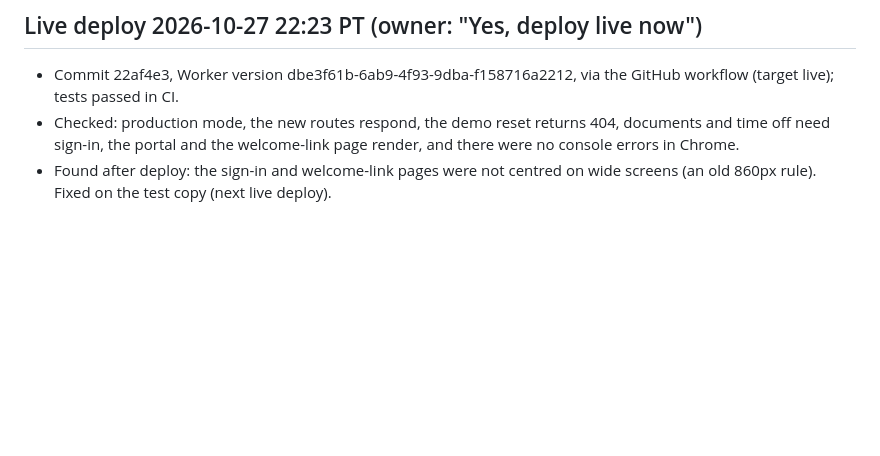
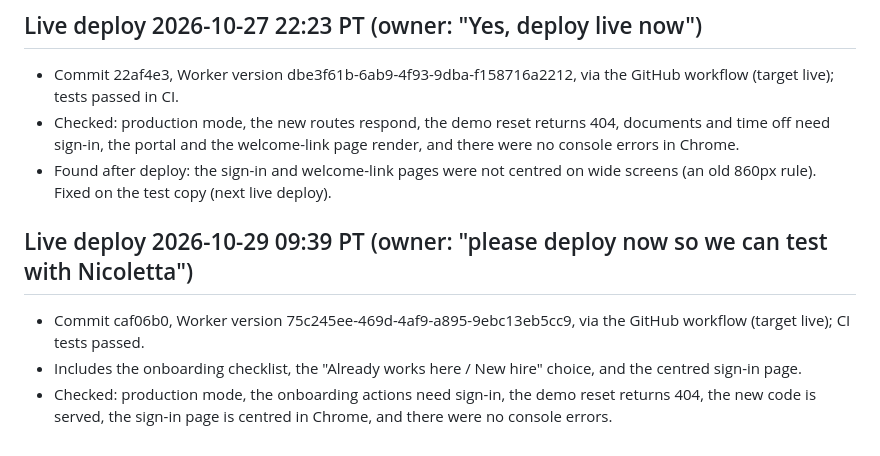
Before and after one commit to githubjmk/tag-employee-hub, a Markdown page: docs/04-test-results.md, the part around the change. Drawn GitHub-style; blank space fills up the shorter version.

Commit message:
Record live deploy (onboarding checklist)
Co-Authored-By: Claude Opus 5.5 <noreply@anthropic.com>
Claude-Session: https://claude.ai/code/session_019SdNzijLj2uLmfZi73mit5

```diff
--- a/docs/04-test-results.md
+++ b/docs/04-test-results.md
@@ -255,3 +255,8 @@ New checks:
 - Commit 22af4e3, Worker version dbe3f61b-6ab9-4f93-9dba-f158716a2212, via the GitHub workflow (target live); tests passed in CI.
 - Checked: production mode, the new routes respond, the demo reset returns 404, documents and time off need sign-in, the portal and the welcome-link page render, and there were no console errors in Chrome.
 - Found after deploy: the sign-in and welcome-link pages were not centred on wide screens (an old 860px rule). Fixed on the test copy (next live deploy).
+
+## Live deploy 2026-10-29 09:39 PT (owner: "please deploy now so we can test with Nicoletta")
+- Commit caf06b0, Worker version 75c245ee-469d-4af9-a895-9ebc13eb5cc9, via the GitHub workflow (target live); CI tests passed.
+- Includes the onboarding checklist, the "Already works here / New hire" choice, and the centred sign-in page.
+- Checked: production mode, the onboarding actions need sign-in, the demo reset returns 404, the new code is served, the sign-in page is centred in Chrome, and there were no console errors.
```
